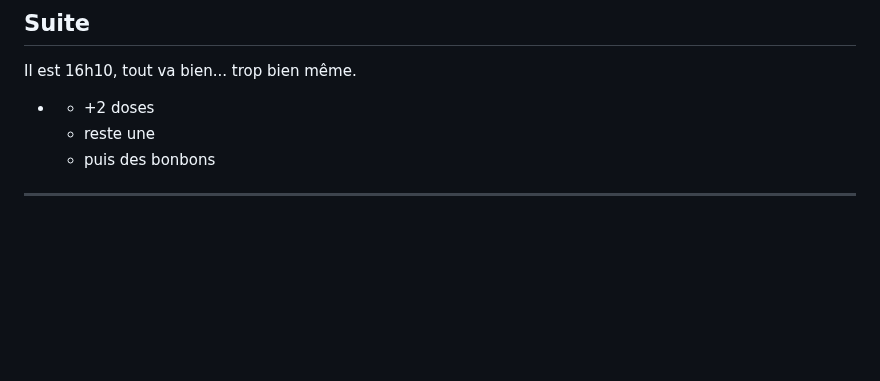
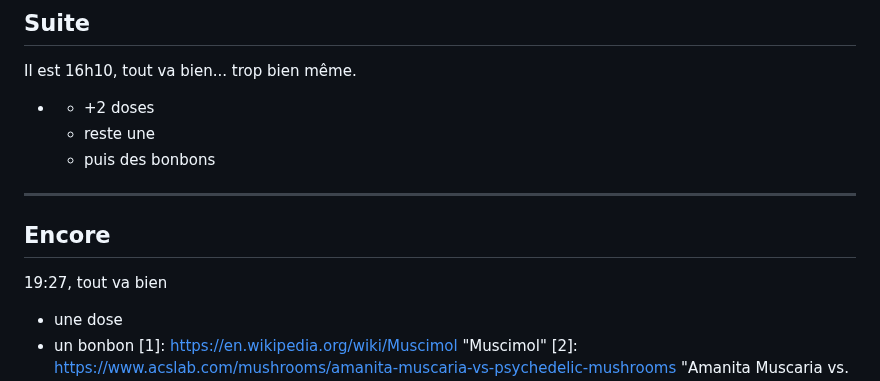
Before and after one commit to ouaisfieu/hip, a Markdown page: README.md, the part around the change. GitHub-like rendering; blank space fills up the shorter version.

```diff
--- a/README.md
+++ b/README.md
@@ -114,7 +114,12 @@ Il est 16h10, tout va bien... trop bien même.
 
 ---
 
+## Encore
 
+19:27, tout va bien
+
++ une dose
++ un bonbon
 [1]: https://en.wikipedia.org/wiki/Muscimol "Muscimol"
 [2]: https://www.acslab.com/mushrooms/amanita-muscaria-vs-psychedelic-mushrooms "Amanita Muscaria vs. Psychedelic Mushrooms (Psilocybin)"
 [3]: https://lelabshop.fr/fr/blog/muscimol-et-muscarine-est-ce-different--n258 "Quelle est la différence entre le muscimole et la muscarine ?"
```
